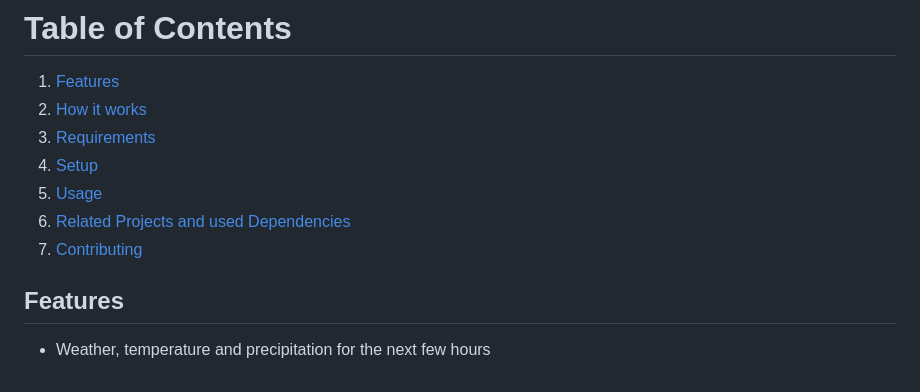
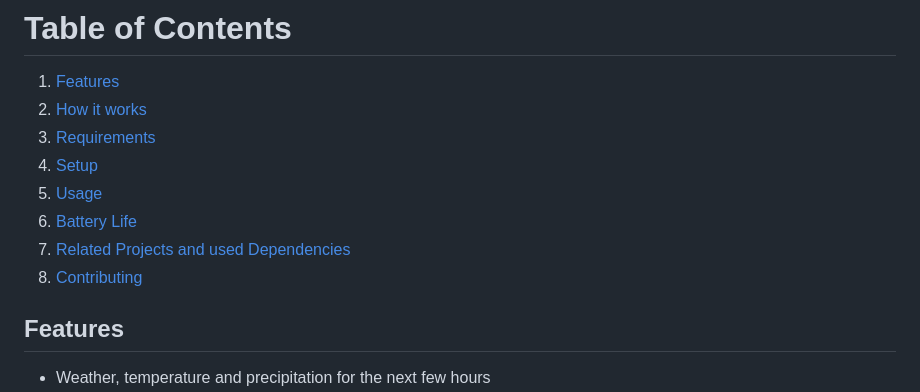
Before and after one commit to justdeko/inkplate-dashboard, a Markdown page: README.md, the part around the change. GitHub-like rendering.

```diff
--- a/README.md
+++ b/README.md
@@ -11,8 +11,9 @@ This is a dashboard that displays the weather, news, your calendar events and ot
 3. [Requirements](#requirements)
 4. [Setup](#setup)
 5. [Usage](#usage)
-6. [Related Projects and used Dependencies](#related-projects-and-used-dependencies)
-7. [Contributing](#contributing)
+6. [Battery Life](#battery-life)
+7. [Related Projects and used Dependencies](#related-projects-and-used-dependencies)
+8. [Contributing](#contributing)
 
 ## Features
 
```
